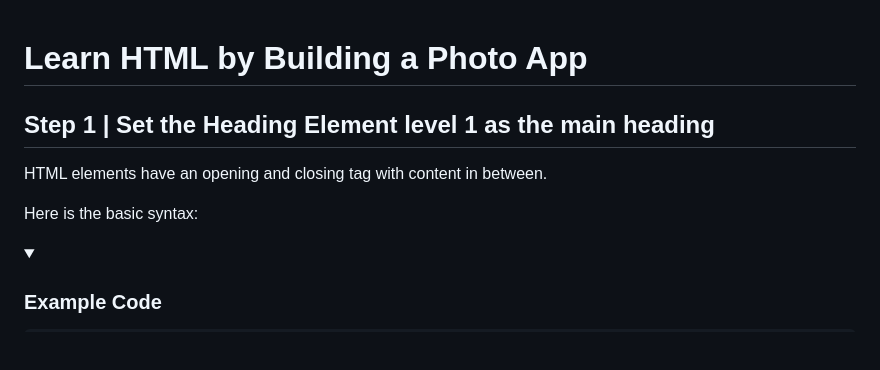
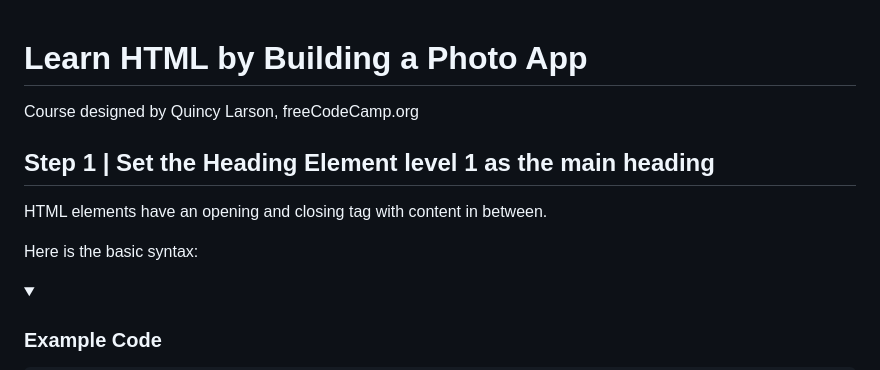
Before and after one commit to egiberne/cat-photo-app, a Markdown page: STEP_BY_STEP.md, the part around the change. GitHub-like rendering; folded sections open; blank space fills up the shorter version.

Commit message:
add description at the beginning

```diff
--- a/STEP_BY_STEP.md
+++ b/STEP_BY_STEP.md
@@ -1,11 +1,12 @@
 
 # Learn HTML by Building a Photo App
+
+Course designed by Quincy Larson, freeCodeCamp.org
 
 ## Step 1 | Set the Heading Element level 1 as the main heading
 HTML elements have an opening and closing tag with content in between.
 
 Here is the basic syntax:
-
 
 
 <details>
```
